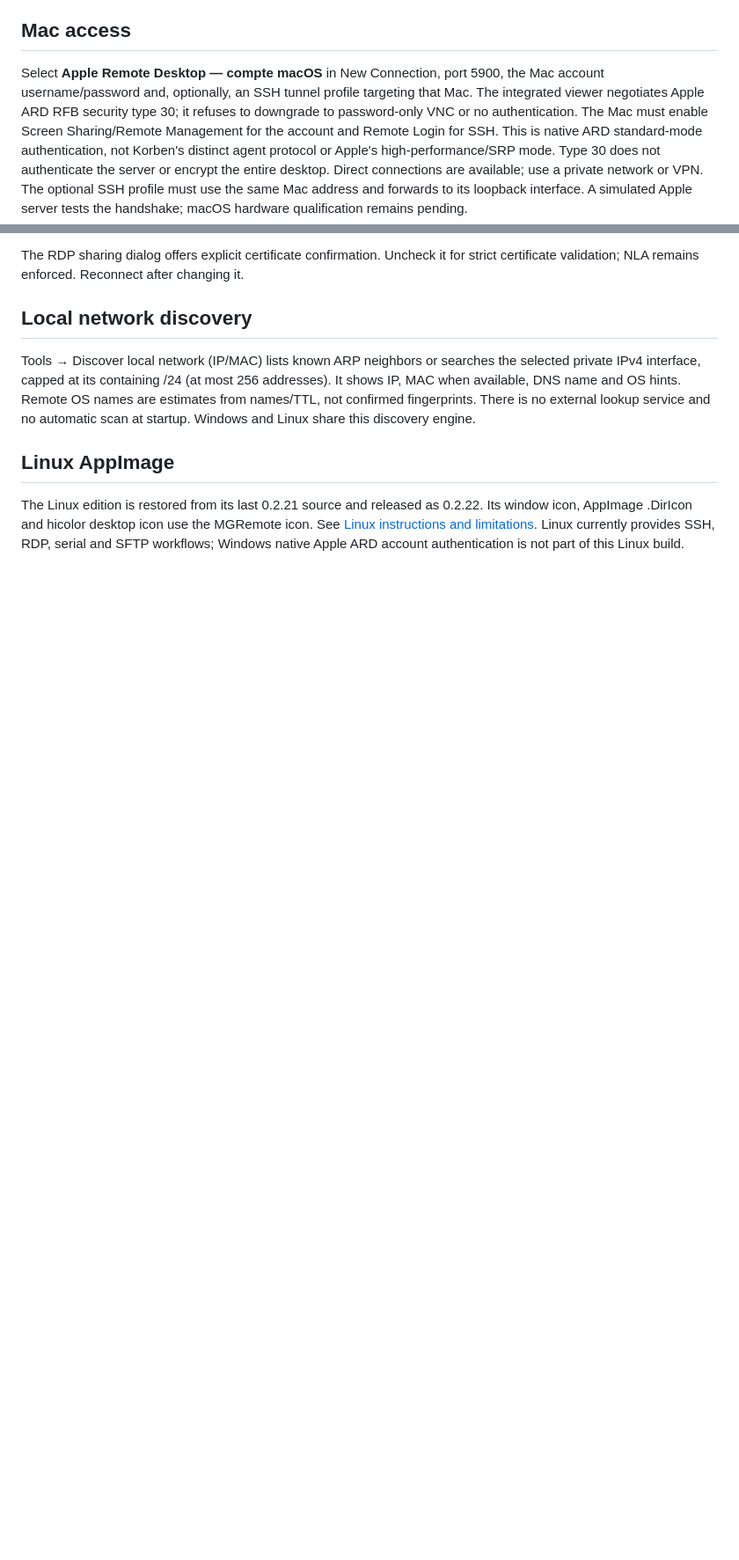
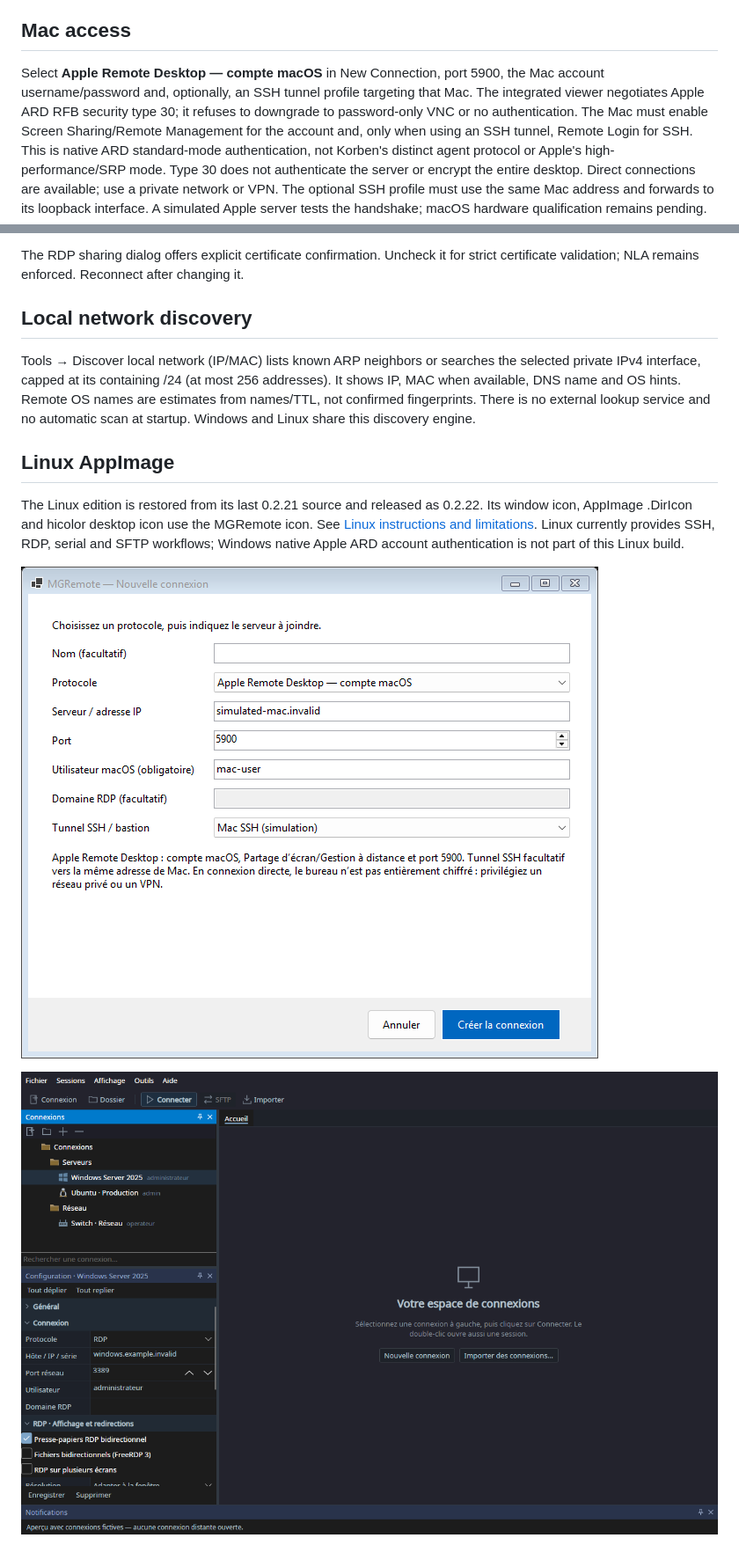
Before and after one commit to aurelson101/mgremote, a Markdown page: README.md, 2 parts joined by grey strips. Shown at 88% size. GitHub-like rendering; pictures changed too: docs/images/linux-overview.png (added), docs/images/windows-apple-connection.png (added); blank space fills up the shorter version.

Commit message:
docs: illustrate Apple settings and restored Linux edition

```diff
--- a/README.md
+++ b/README.md
@@ -94,7 +94,7 @@ The Windows fork started from mRemoteNG commit `25ef453aaf18f292478dd41e5bb26798
 
 ## Mac access
 
-Select **Apple Remote Desktop — compte macOS** in New Connection, port 5900, the Mac account username/password and, optionally, an SSH tunnel profile targeting that Mac. The integrated viewer negotiates Apple ARD RFB security type 30; it refuses to downgrade to password-only VNC or no authentication. The Mac must enable Screen Sharing/Remote Management for the account and Remote Login for SSH. This is native ARD standard-mode authentication, not Korben's distinct agent protocol or Apple's high-performance/SRP mode. Type 30 does not authenticate the server or encrypt the entire desktop. Direct connections are available; use a private network or VPN. The optional SSH profile must use the same Mac address and forwards to its loopback interface. A simulated Apple server tests the handshake; macOS hardware qualification remains pending.
+Select **Apple Remote Desktop — compte macOS** in New Connection, port 5900, the Mac account username/password and, optionally, an SSH tunnel profile targeting that Mac. The integrated viewer negotiates Apple ARD RFB security type 30; it refuses to downgrade to password-only VNC or no authentication. The Mac must enable Screen Sharing/Remote Management for the account and, only when using an SSH tunnel, Remote Login for SSH. This is native ARD standard-mode authentication, not Korben's distinct agent protocol or Apple's high-performance/SRP mode. Type 30 does not authenticate the server or encrypt the entire desktop. Direct connections are available; use a private network or VPN. The optional SSH profile must use the same Mac address and forwards to its loopback interface. A simulated Apple server tests the handshake; macOS hardware qualification remains pending.
 
 The RDP sharing dialog offers explicit certificate confirmation. Uncheck it for strict certificate validation; NLA remains enforced. Reconnect after changing it.
 
@@ -105,3 +105,7 @@ Tools → Discover local network (IP/MAC) lists known ARP neighbors or searches
 ## Linux AppImage
 
 The Linux edition is restored from its last 0.2.21 source and released as 0.2.22. Its window icon, AppImage .DirIcon and hicolor desktop icon use the MGRemote icon. See [Linux instructions and limitations](Linux/README.md). Linux currently provides SSH, RDP, serial and SFTP workflows; Windows native Apple ARD account authentication is not part of this Linux build.
+
+![Apple connection settings with optional SSH tunnel; simulated configuration, not a real Mac desktop](docs/images/windows-apple-connection.png)
+
+![Linux AppImage interface with synthetic connections](docs/images/linux-overview.png)
```
Also changed, not shown: other parts of README.md (+2 -2 lines).
